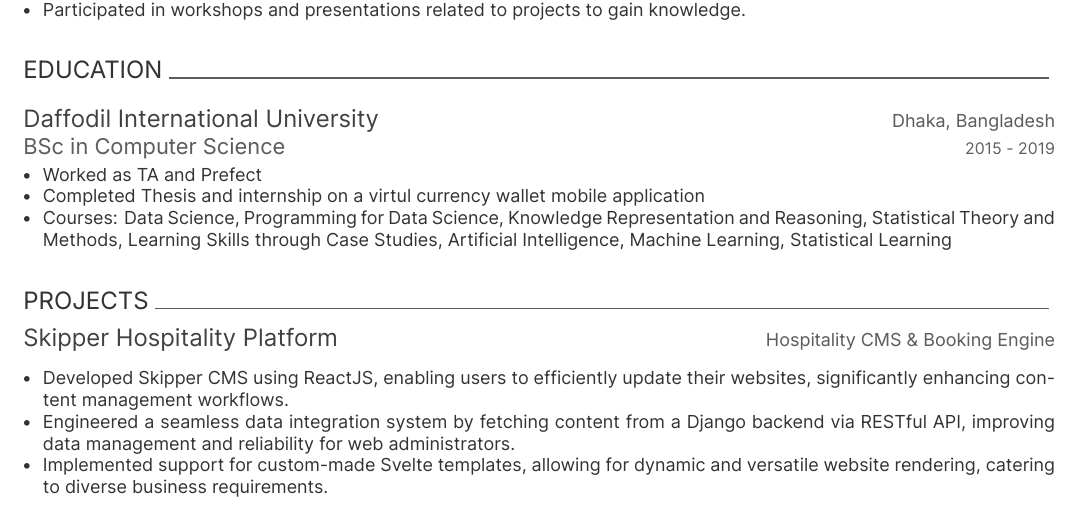
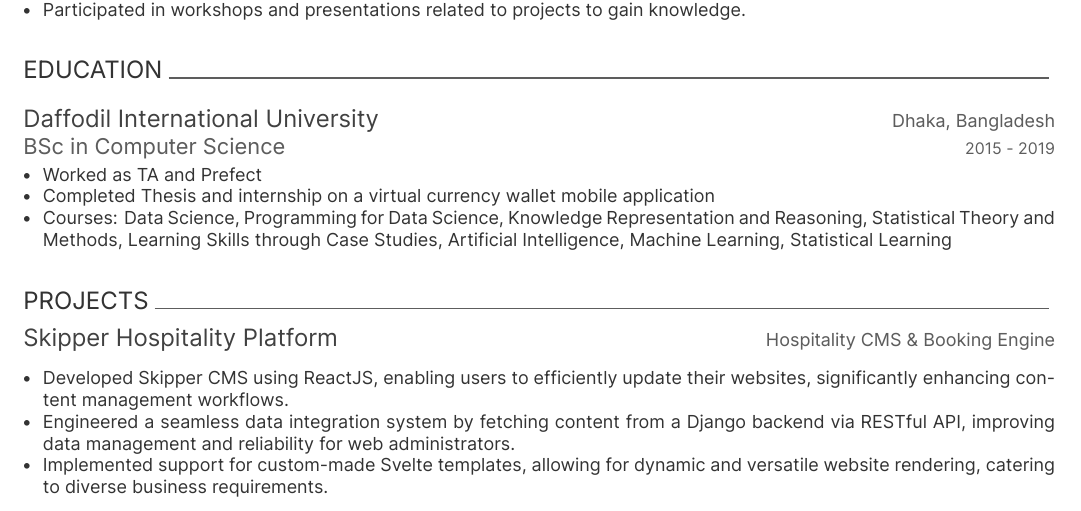
Before and after one commit to xianmalik/xianmalik_resume, a LaTeX CV (resume.tex, which reads cv/education.tex): part of page 2 of 3, cut so that both start at the same text. The pictures show the PDF file output/resume.pdf that the author committed with the source.

Commit message:
cleanup v2

```diff
--- a/cv/education.tex
+++ b/cv/education.tex
@@ -18,7 +18,7 @@
     {
       \begin{cvitems} % Description(s) bullet points
         \item {Worked as TA and Prefect}
-        \item {Completed Thesis and internship on a virtul currency wallet mobile application}
+        \item {Completed Thesis and internship on a virtual currency wallet mobile application}
         \item {\textbf{Courses:} Data Science, Programming for Data Science, Knowledge Representation and Reasoning, Statistical Theory and Methods, Learning Skills through Case Studies, Artificial Intelligence, Machine Learning, Statistical Learning}
       \end{cvitems}
     }
```
Also changed, not shown: cv/projects.tex (+1 -1 lines), output/resume.pdf, 3 other files.
